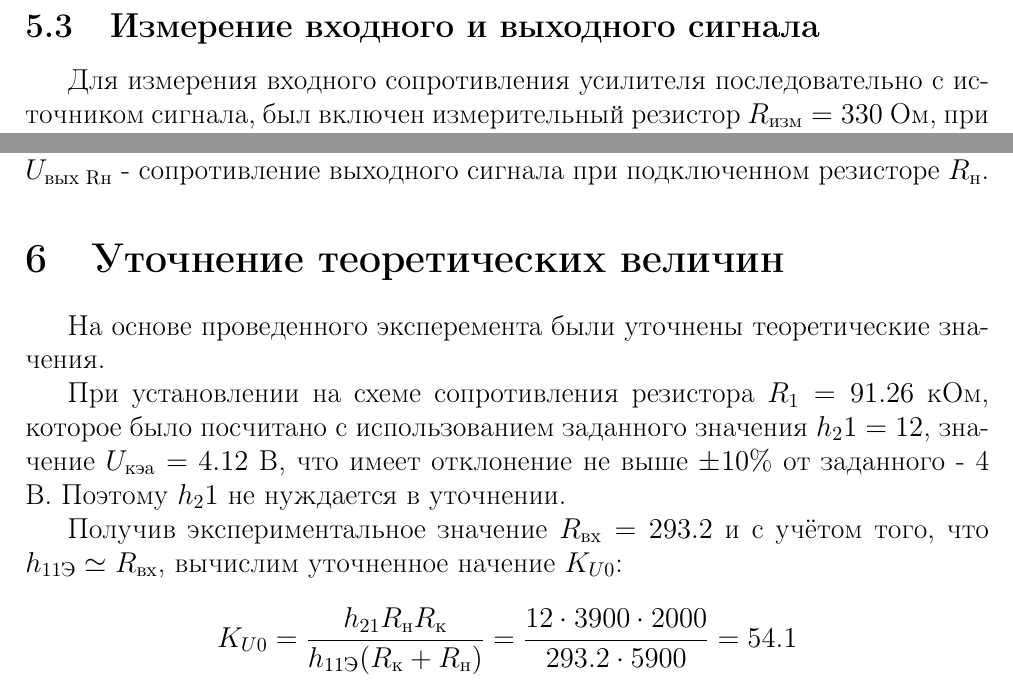
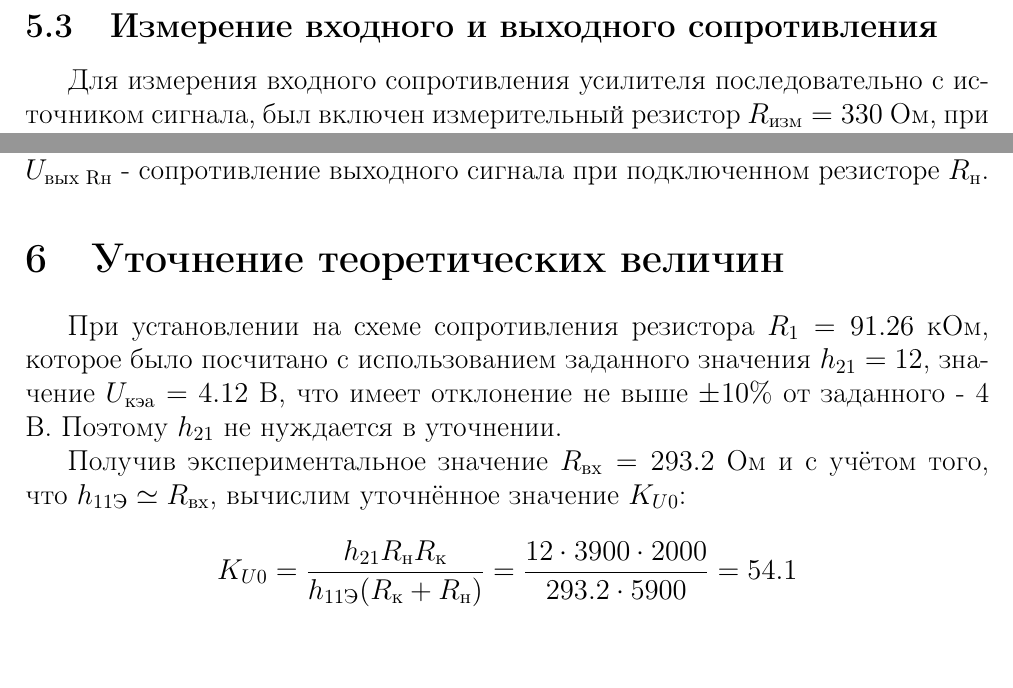
Before and after one commit to lamtev/electro-labs, a LaTeX document (lab5/lab5.tex): two parts of page 7 of 7, joined at a grey line, cut so that both start at the same text, the shorter picture padded with empty space. Compiled offline with pdfLaTeX.

Commit message:
some fixes

```diff
--- a/lab5/lab5.tex
+++ b/lab5/lab5.tex
@@ -191,7 +191,7 @@ K_{U0} % =
 	\end{center}
 \end{figure}
 
-\subsection{Измерение входного и выходного сигнала}
+\subsection{Измерение входного и выходного сопротивления}
 
 Для измерения входного сопротивления усилителя последовательно с источником сигнала, был включен измерительный резистор $R_\text{изм} = 330$ Ом, при этом $e_c = 20$ мВ, а $U_\text{вx} = 9.41$ мВ
 \begin{displaymath}
@@ -206,15 +206,13 @@ R_\text{вых} = \frac{(U_\text{вых хх} - U_\text{вых Rн}) \cdot R_\te
 
 \section{Уточнение теоретических величин}
 
-На основе проведенного эксперемента были уточнены теоретические значения.
-
-При установлении на схеме сопротивления резистора $R_1 = 91.26$ кОм, которое было посчитано с использованием заданного значения $h_21 = 12$, значение $U_\text{кэа} = 4.12$ В, что имеет отклонение не выше $\pm 10 \%$ от заданного - 4 В. Поэтому $h_21$ не нуждается в уточнении.
+При установлении на схеме сопротивления резистора $R_1 = 91.26$ кОм, которое было посчитано с использованием заданного значения $h_{21} = 12$, значение $U_\text{кэа} = 4.12$ В, что имеет отклонение не выше $\pm 10 \%$ от заданного - 4 В. Поэтому $h_{21}$ не нуждается в уточнении.
 
 
-Получив экспериментальное значение $R_\text{вх} = 293.2$ и с учётом того, что $h_{11\text{Э}} \simeq R_\text{вх}$, вычислим уточненное начение $K_{U0}$:
+Получив экспериментальное значение $R_\text{вх} = 293.2$ Ом и с учётом того, что $h_{11\text{Э}} \simeq R_\text{вх}$, вычислим уточнённое значение $K_{U0}$:
 
-\begin{equation*}
+\begin{displaymath}
 K_{U0} = \frac{h_{21}R_\text{н}R_\text{к}}{h_\text{11Э}(R_\text{к}+R_\text{н})} = \frac{12 \cdot 3900 \cdot 2000}{293.2 \cdot 5900} = 54.1
-\end{equation*}
+\end{displaymath}
 
 Таким образом,
```
Also changed, not shown: lab5/lab5.tex (4 more changed lines).
